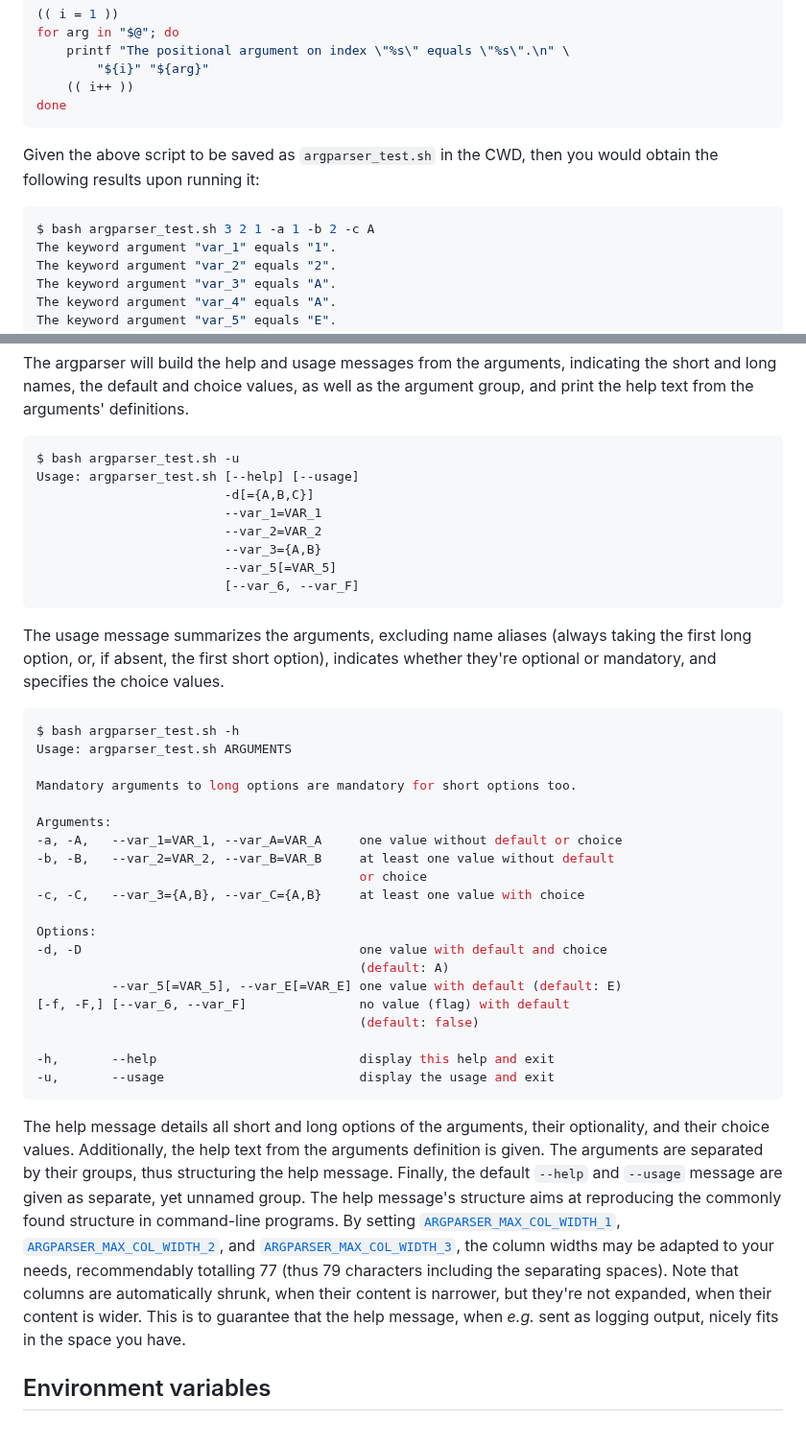
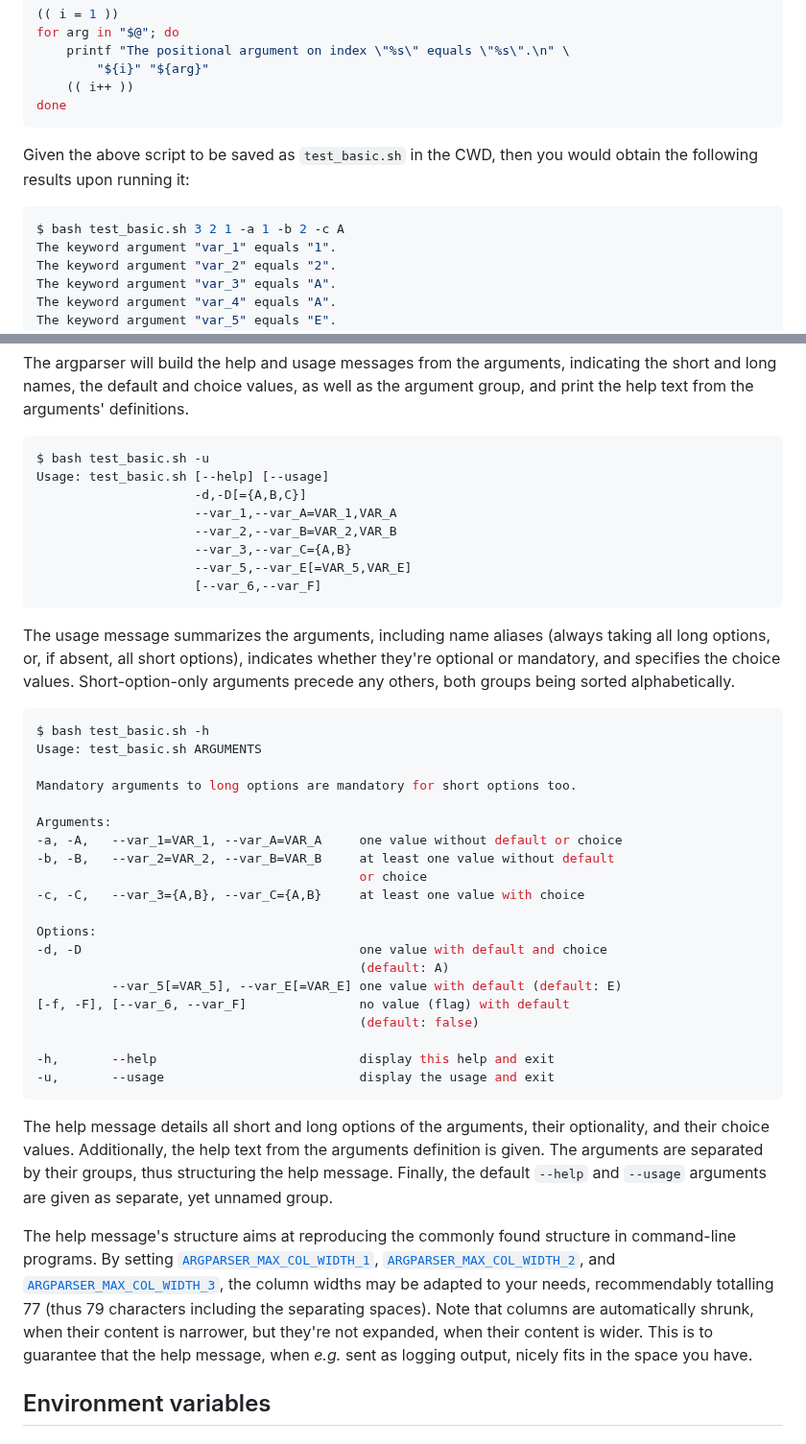
Before and after one commit to Simon-Brandt/ShellArgparser, a Markdown page: README.md, 2 parts joined by grey strips. Shown at 96% size. Drawn GitHub-style.

Commit message:
Updated documentation to reflect fixed help and usage messages

````diff
--- a/README.md
+++ b/README.md
@@ -128,10 +128,10 @@ for arg in "$@"; do
 done
 ```
 
-Given the above script to be saved as `argparser_test.sh` in the CWD, then you would obtain the following results upon running it:
+Given the above script to be saved as `test_basic.sh` in the CWD, then you would obtain the following results upon running it:
 
 ```console
-$ bash argparser_test.sh 3 2 1 -a 1 -b 2 -c A
+$ bash test_basic.sh 3 2 1 -a 1 -b 2 -c A
 The keyword argument "var_1" equals "1".
 The keyword argument "var_2" equals "2".
 The keyword argument "var_3" equals "A".
@@ -174,21 +174,21 @@ As many arguments may be given as desired (*i.e.*, the same argument can be call
 The argparser will build the help and usage messages from the arguments, indicating the short and long names, the default and choice values, as well as the argument group, and print the help text from the arguments' definitions.
 
 ```console
-$ bash argparser_test.sh -u
-Usage: argparser_test.sh [--help] [--usage]
-                         -d[={A,B,C}]
-                         --var_1=VAR_1
-                         --var_2=VAR_2
-                         --var_3={A,B}
-                         --var_5[=VAR_5]
-                         [--var_6, --var_F]
+$ bash test_basic.sh -u
+Usage: test_basic.sh [--help] [--usage]
+                     -d,-D[={A,B,C}]
+                     --var_1,--var_A=VAR_1,VAR_A
+                     --var_2,--var_B=VAR_2,VAR_B
+                     --var_3,--var_C={A,B}
+                     --var_5,--var_E[=VAR_5,VAR_E]
+                     [--var_6,--var_F]
 ```
 
-The usage message summarizes the arguments, excluding name aliases (always taking the first long option, or, if absent, the first short option), indicates whether they're optional or mandatory, and specifies the choice values.
+The usage message summarizes the arguments, including name aliases (always taking all long options, or, if absent, all short options), indicates whether they're optional or mandatory, and specifies the choice values. Short-option-only arguments precede any others, both groups being sorted alphabetically.
 
 ```console
-$ bash argparser_test.sh -h
-Usage: argparser_test.sh ARGUMENTS
+$ bash test_basic.sh -h
+Usage: test_basic.sh ARGUMENTS
 
 Mandatory arguments to long options are mandatory for short options too.
 
@@ -202,14 +202,16 @@ Options:
 -d, -D                                     one value with default and choice
                                            (default: A)
           --var_5[=VAR_5], --var_E[=VAR_E] one value with default (default: E)
-[-f, -F,] [--var_6, --var_F]               no value (flag) with default
+[-f, -F], [--var_6, --var_F]               no value (flag) with default
                                            (default: false)
 
 -h,       --help                           display this help and exit
 -u,       --usage                          display the usage and exit
 ```
 
-The help message details all short and long options of the arguments, their optionality, and their choice values. Additionally, the help text from the arguments definition is given. The arguments are separated by their groups, thus structuring the help message. Finally, the default `--help` and `--usage` message are given as separate, yet unnamed group. The help message's structure aims at reproducing the commonly found structure in command-line programs. By setting [`ARGPARSER_MAX_COL_WIDTH_1`](#argparser_max_col_width_1), [`ARGPARSER_MAX_COL_WIDTH_2`](#argparser_max_col_width_2), and [`ARGPARSER_MAX_COL_WIDTH_3`](#argparser_max_col_width_3), the column widths may be adapted to your needs, recommendably totalling 77 (thus 79 characters including the separating spaces). Note that columns are automatically shrunk, when their content is narrower, but they're not expanded, when their content is wider. This is to guarantee that the help message, when *e.g.* sent as logging output, nicely fits in the space you have.
+The help message details all short and long options of the arguments, their optionality, and their choice values. Additionally, the help text from the arguments definition is given. The arguments are separated by their groups, thus structuring the help message. Finally, the default `--help` and `--usage` arguments are given as separate, yet unnamed group.
+
+The help message's structure aims at reproducing the commonly found structure in command-line programs. By setting [`ARGPARSER_MAX_COL_WIDTH_1`](#argparser_max_col_width_1), [`ARGPARSER_MAX_COL_WIDTH_2`](#argparser_max_col_width_2), and [`ARGPARSER_MAX_COL_WIDTH_3`](#argparser_max_col_width_3), the column widths may be adapted to your needs, recommendably totalling 77 (thus 79 characters including the separating spaces). Note that columns are automatically shrunk, when their content is narrower, but they're not expanded, when their content is wider. This is to guarantee that the help message, when *e.g.* sent as logging output, nicely fits in the space you have.
 
 ## Environment variables
 
````
